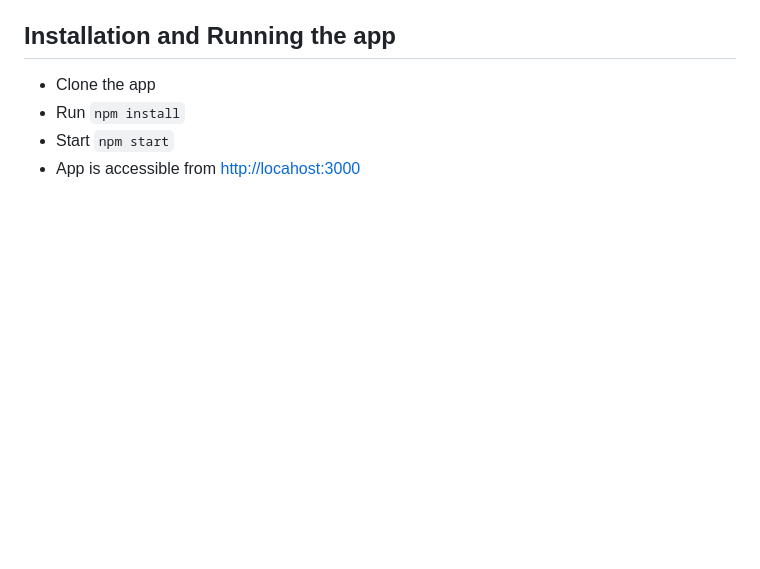
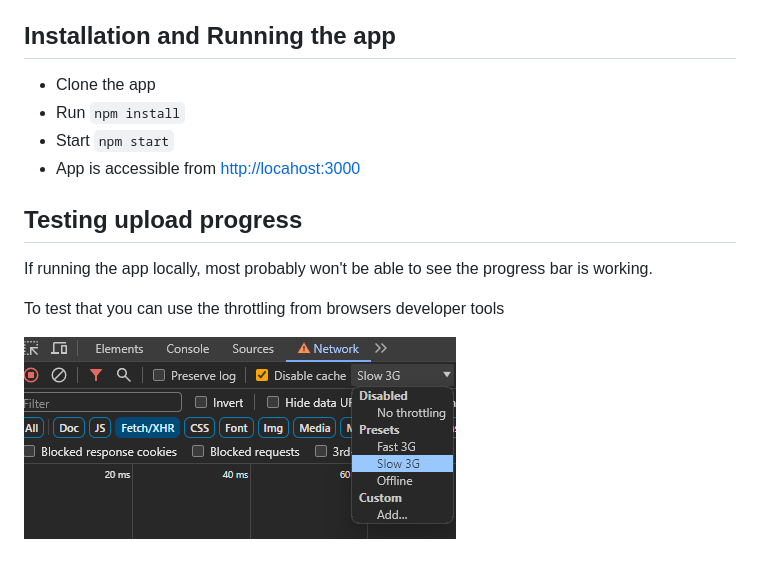
Before and after one commit to USSDlover/video-recorder-uploader, a Markdown page: README.md, the part around the change. Drawn GitHub-style; pictures changed too: docs/throttling.png (added); blank space fills up the shorter version.

Commit message:
feat(doc): include upload progress testing

```diff
--- a/README.md
+++ b/README.md
@@ -8,3 +8,11 @@ This simple app is meant to let users record a selfie, up to 20 seconds, and the
 - Run `npm install`
 - Start `npm start`
 - App is accessible from [http://locahost:3000](http://locahost:3000)
+
+## Testing upload progress
+
+If running the app locally, most probably won't be able to see the progress bar is working.
+
+To test that you can use the throttling from browsers developer tools
+
+![img.png](docs/throttling.png)
```
